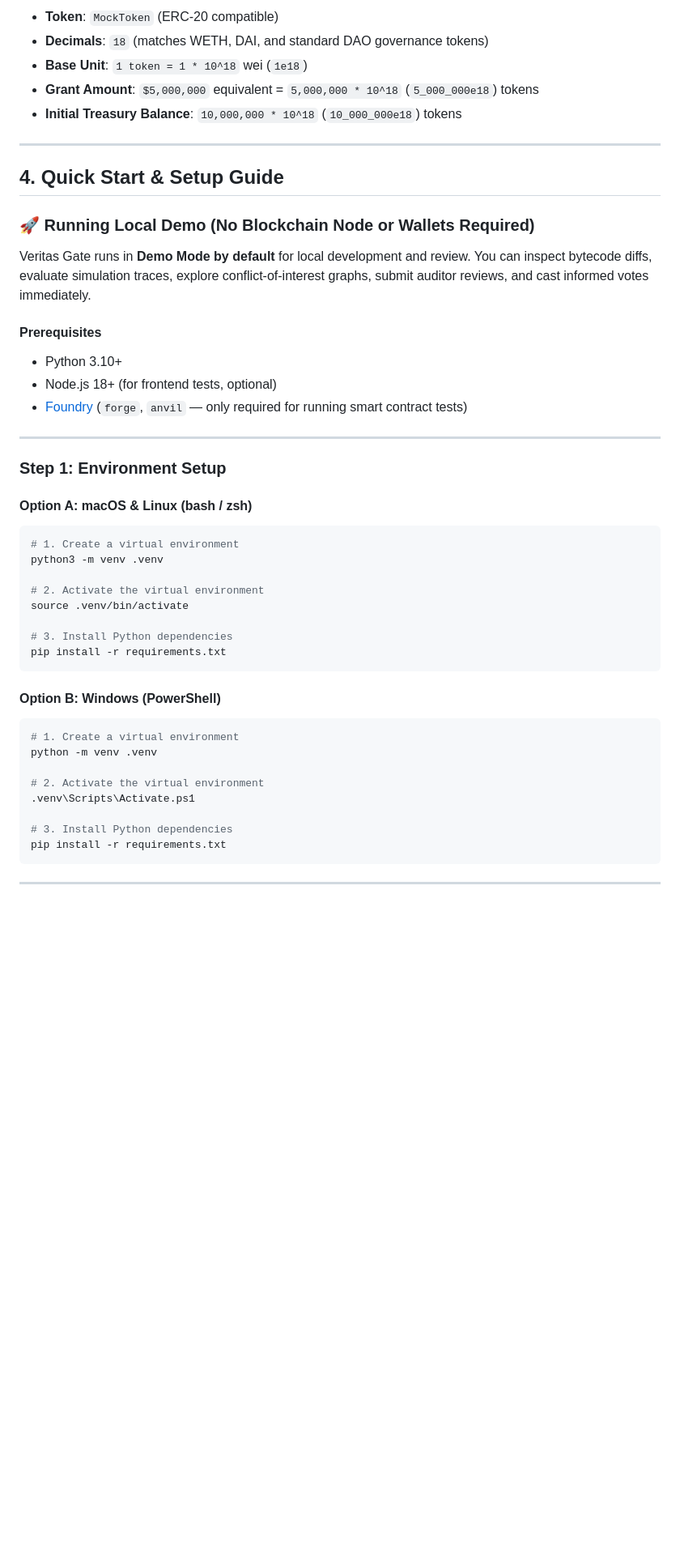
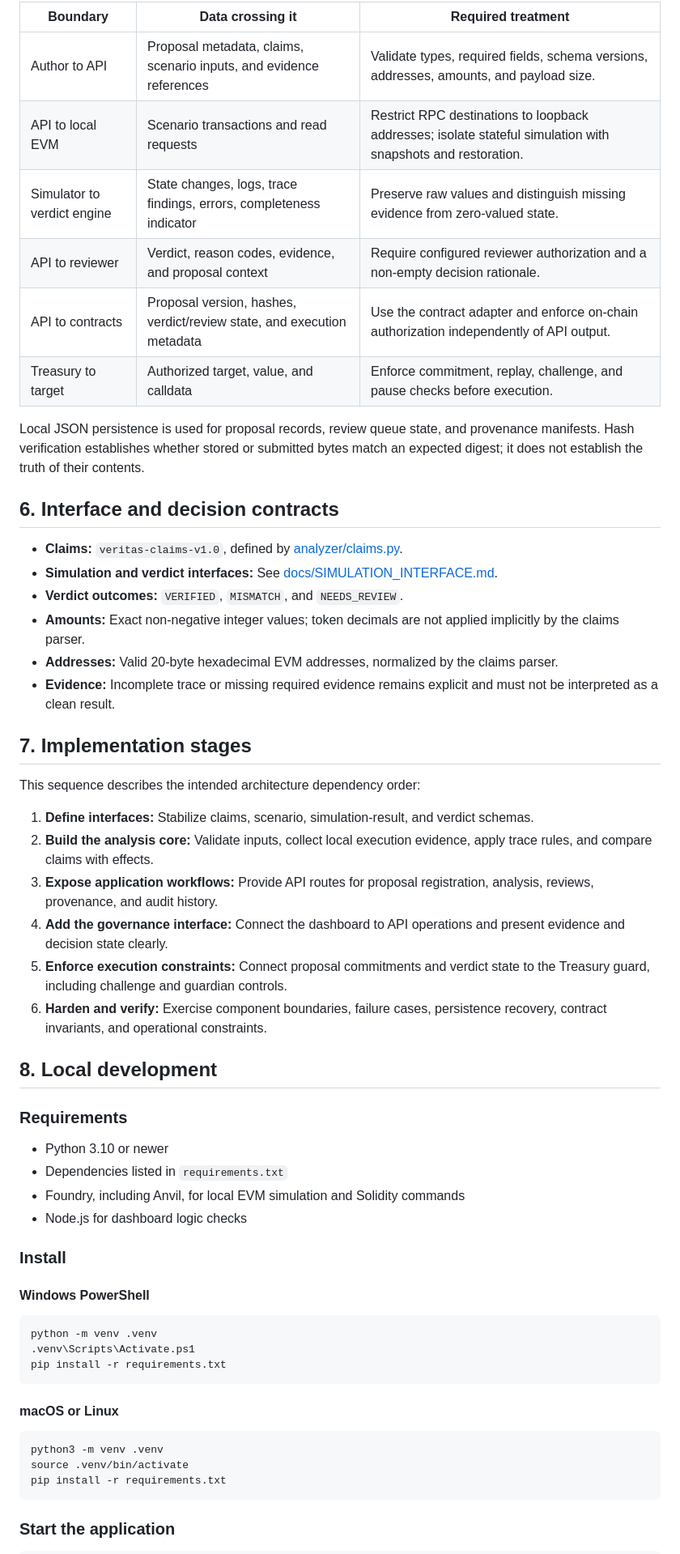
Before and after one commit to inshrashaikh/Veritas-Gate, a Markdown page: README.md, the part around one of its changes. Shown at 81% size. Drawn GitHub-style; blank space fills up the shorter version.

````diff
--- a/README.md
+++ b/README.md
@@ -70,50 +83,61 @@ contracts/
 
-- **Token**: `MockToken` (ERC-20 compatible)
-- **Decimals**: `18` (matches WETH, DAI, and standard DAO governance tokens)
-- **Base Unit**: `1 token = 1 * 10^18` wei (`1e18`)
-- **Grant Amount**: `$5,000,000` equivalent = `5,000,000 * 10^18` (`5_000_000e18`) tokens
-- **Initial Treasury Balance**: `10,000,000 * 10^18` (`10_000_000e18`) tokens
+| Boundary | Data crossing it | Required treatment |
+| --- | --- | --- |
+| Author to API | Proposal metadata, claims, scenario inputs, and evidence references | Validate types, required fields, schema versions, addresses, amounts, and payload size. |
+| API to local EVM | Scenario transactions and read requests | Restrict RPC destinations to loopback addresses; isolate stateful simulation with snapshots and restoration. |
+| Simulator to verdict engine | State changes, logs, trace findings, errors, completeness indicator | Preserve raw values and distinguish missing evidence from zero-valued state. |
+| API to reviewer | Verdict, reason codes, evidence, and proposal context | Require configured reviewer authorization and a non-empty decision rationale. |
+| API to contracts | Proposal version, hashes, verdict/review state, and execution metadata | Use the contract adapter and enforce on-chain authorization independently of API output. |
+| Treasury to target | Authorized target, value, and calldata | Enforce commitment, replay, challenge, and pause checks before execution. |
 
----
+Local JSON persistence is used for proposal records, review queue state, and provenance manifests. Hash verification establishes whether stored or submitted bytes match an expected digest; it does not establish the truth of their contents.
 
-## 4. Quick Start & Setup Guide
+## 6. Interface and decision contracts
 
-### 🚀 Running Local Demo (No Blockchain Node or Wallets Required)
+- **Claims:** `veritas-claims-v1.0`, defined by [analyzer/claims.py](analyzer/claims.py).
+- **Simulation and verdict interfaces:** See [docs/SIMULATION_INTERFACE.md](docs/SIMULATION_INTERFACE.md).
+- **Verdict outcomes:** `VERIFIED`, `MISMATCH`, and `NEEDS_REVIEW`.
+- **Amounts:** Exact non-negative integer values; token decimals are not applied implicitly by the claims parser.
+- **Addresses:** Valid 20-byte hexadecimal EVM addresses, normalized by the claims parser.
+- **Evidence:** Incomplete trace or missing required evidence remains explicit and must not be interpreted as a clean result.
 
-Veritas Gate runs in **Demo Mode by default** for local development and review. You can inspect bytecode diffs, evaluate simulation traces, explore conflict-of-interest graphs, submit auditor reviews, and cast informed votes immediately.
+## 7. Implementation stages
 
-#### Prerequisites
-- Python 3.10+
-- Node.js 18+ (for frontend tests, optional)
-- [Foundry](https://getfoundry.sh/) (`forge`, `anvil` — only required for running smart contract tests)
+This sequence describes the intended architecture dependency order:
 
----
+1. **Define interfaces:** Stabilize claims, scenario, simulation-result, and verdict schemas.
+2. **Build the analysis core:** Validate inputs, collect local execution evidence, apply trace rules, and compare claims with effects.
+3. **Expose application workflows:** Provide API routes for proposal registration, analysis, reviews, provenance, and audit history.
+4. **Add the governance interface:** Connect the dashboard to API operations and present evidence and decision state clearly.
+5. **Enforce execution constraints:** Connect proposal commitments and verdict state to the Treasury guard, including challenge and guardian controls.
+6. **Harden and verify:** Exercise component boundaries, failure cases, persistence recovery, contract invariants, and operational constraints.
 
-### Step 1: Environment Setup
+## 8. Local development
 
-#### Option A: macOS & Linux (bash / zsh)
-```bash
-# 1. Create a virtual environment
-python3 -m venv .venv
+### Requirements
 
-# 2. Activate the virtual environment
-source .venv/bin/activate
+- Python 3.10 or newer
+- Dependencies listed in `requirements.txt`
+- Foundry, including Anvil, for local EVM simulation and Solidity commands
+- Node.js for dashboard logic checks
 
-# 3. Install Python dependencies
+### Install
+
+#### Windows PowerShell
+
+```powershell
+python -m venv .venv
+.venv\Scripts\Activate.ps1
 pip install -r requirements.txt
 ```
 
-#### Option B: Windows (PowerShell)
-```powershell
-# 1. Create a virtual environment
-python -m venv .venv
+#### macOS or Linux
 
-# 2. Activate the virtual environment
-.venv\Scripts\Activate.ps1
-
-# 3. Install Python dependencies
+```bash
+python3 -m venv .venv
+source .venv/bin/activate
 pip install -r requirements.txt
 ```
 
----
+### Start the application
 
````
Also changed, not shown: other parts of README.md (+89 -101 lines).
